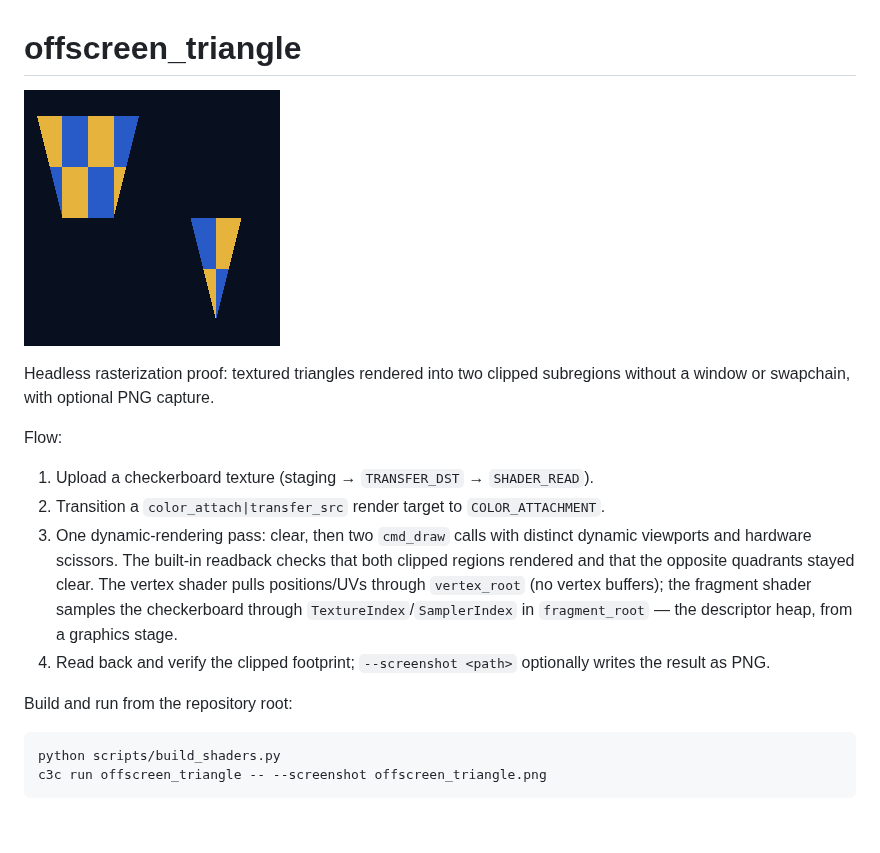
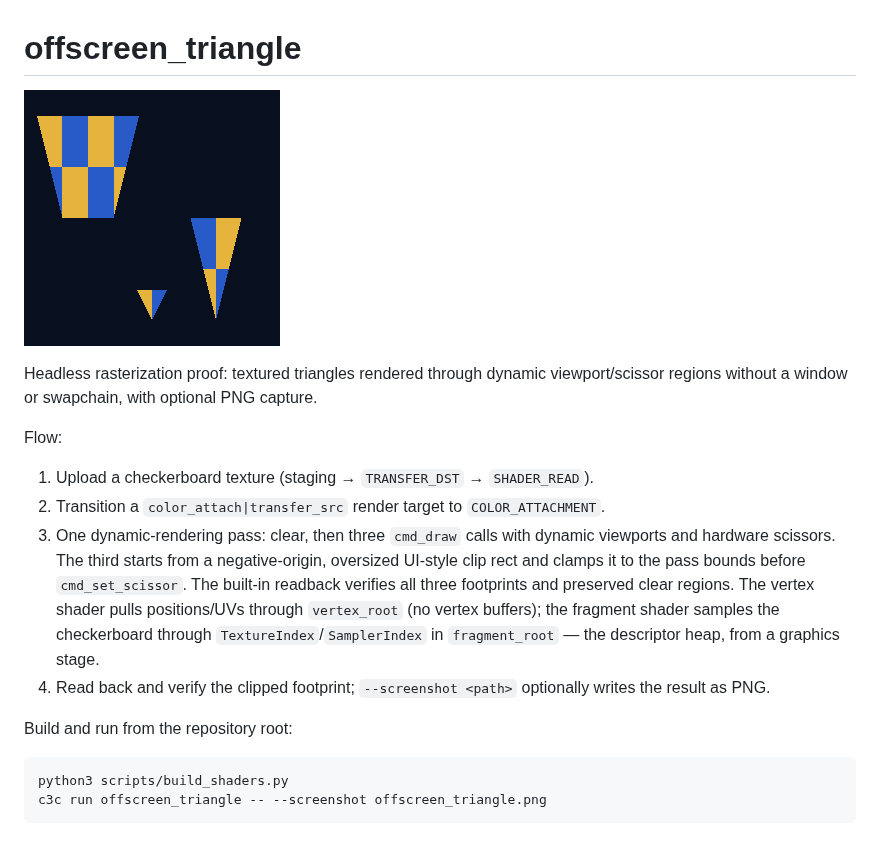
Before and after one commit to fesoliveira014/gpu.c3l-samples, a Markdown page: offscreen_triangle/README.md, the part around the change. Drawn GitHub-style; pictures changed too: offscreen_triangle/screenshots/offscreen_triangle.png.

Commit message:
samples: address dynamic scissor review

````diff
--- a/offscreen_triangle/README.md
+++ b/offscreen_triangle/README.md
@@ -2,17 +2,18 @@
 
 ![offscreen_triangle](screenshots/offscreen_triangle.png)
 
-Headless rasterization proof: textured triangles rendered into two clipped
-subregions without a window or swapchain, with optional PNG capture.
+Headless rasterization proof: textured triangles rendered through dynamic
+viewport/scissor regions without a window or swapchain, with optional PNG capture.
 
 Flow:
 
 1. Upload a checkerboard texture (staging → `TRANSFER_DST` → `SHADER_READ`).
 2. Transition a `color_attach|transfer_src` render target to `COLOR_ATTACHMENT`.
-3. One dynamic-rendering pass: clear, then two `cmd_draw` calls with distinct
-   dynamic viewports and hardware scissors. The built-in readback checks that
-   both clipped regions rendered and that the opposite quadrants stayed clear.
-   The vertex shader
+3. One dynamic-rendering pass: clear, then three `cmd_draw` calls with dynamic
+   viewports and hardware scissors. The third starts from a negative-origin,
+   oversized UI-style clip rect and clamps it to the pass bounds before
+   `cmd_set_scissor`. The built-in readback verifies all three footprints and
+   preserved clear regions. The vertex shader
    pulls positions/UVs through `vertex_root` (no vertex buffers); the fragment
    shader samples the checkerboard through `TextureIndex`/`SamplerIndex` in
    `fragment_root` — the descriptor heap, from a graphics stage.
@@ -22,6 +23,6 @@ Flow:
 Build and run from the repository root:
 
 ```sh
-python scripts/build_shaders.py
+python3 scripts/build_shaders.py
 c3c run offscreen_triangle -- --screenshot offscreen_triangle.png
 ```
````
Also changed, not shown: 1 other file.
